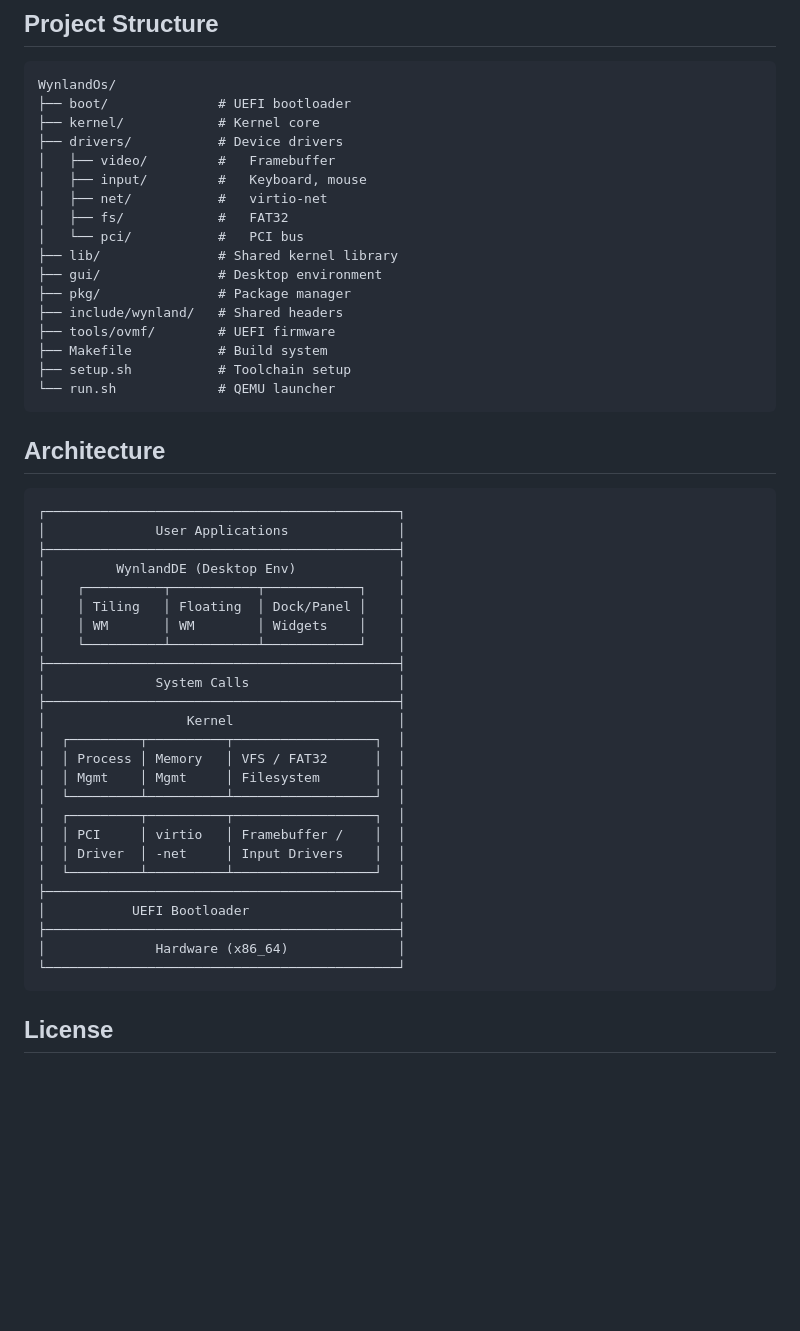
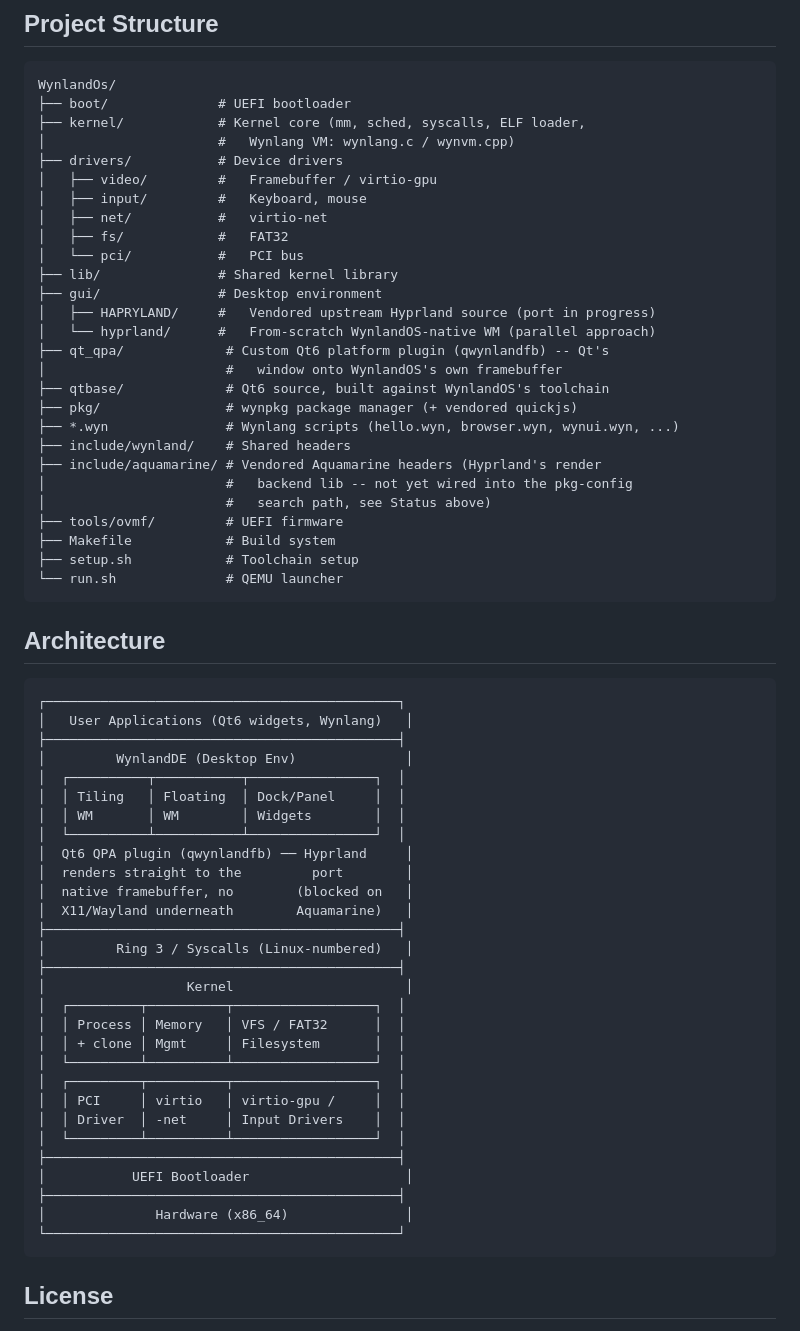
Before and after one commit to RedArtem39/WynlandOS, a Markdown page: README.md, the part around one of its changes. GitHub-like rendering; blank space fills up the shorter version.

````diff
--- a/README.md
+++ b/README.md
@@ -56,50 +89,64 @@ gdb -ex "target remote localhost:1234" build/kernel.elf
 ```
 WynlandOs/
 ├── boot/              # UEFI bootloader
-├── kernel/            # Kernel core
+├── kernel/            # Kernel core (mm, sched, syscalls, ELF loader,
+│                      #   Wynlang VM: wynlang.c / wynvm.cpp)
 ├── drivers/           # Device drivers
-│   ├── video/         #   Framebuffer
+│   ├── video/         #   Framebuffer / virtio-gpu
 │   ├── input/         #   Keyboard, mouse
 │   ├── net/           #   virtio-net
 │   ├── fs/            #   FAT32
 │   └── pci/           #   PCI bus
 ├── lib/               # Shared kernel library
 ├── gui/               # Desktop environment
-├── pkg/               # Package manager
-├── include/wynland/   # Shared headers
-├── tools/ovmf/        # UEFI firmware
-├── Makefile           # Build system
-├── setup.sh           # Toolchain setup
-└── run.sh             # QEMU launcher
+│   ├── HAPRYLAND/     #   Vendored upstream Hyprland source (port in progress)
+│   └── hyprland/      #   From-scratch WynlandOS-native WM (parallel approach)
+├── qt_qpa/             # Custom Qt6 platform plugin (qwynlandfb) -- Qt's
+│                       #   window onto WynlandOS's own framebuffer
+├── qtbase/             # Qt6 source, built against WynlandOS's toolchain
+├── pkg/                # wynpkg package manager (+ vendored quickjs)
+├── *.wyn               # Wynlang scripts (hello.wyn, browser.wyn, wynui.wyn, ...)
+├── include/wynland/    # Shared headers
+├── include/aquamarine/ # Vendored Aquamarine headers (Hyprland's render
+│                       #   backend lib -- not yet wired into the pkg-config
+│                       #   search path, see Status above)
+├── tools/ovmf/         # UEFI firmware
+├── Makefile            # Build system
+├── setup.sh            # Toolchain setup
+└── run.sh              # QEMU launcher
 ```
 
 ## Architecture
 
 ```
 ┌─────────────────────────────────────────────┐
-│              User Applications              │
+│   User Applications (Qt6 widgets, Wynlang)   │
 ├─────────────────────────────────────────────┤
-│         WynlandDE (Desktop Env)             │
-│    ┌──────────┬───────────┬────────────┐    │
-│    │ Tiling   │ Floating  │ Dock/Panel │    │
-│    │ WM       │ WM        │ Widgets    │    │
-│    └──────────┴───────────┴────────────┘    │
+│         WynlandDE (Desktop Env)              │
+│  ┌──────────┬───────────┬────────────────┐  │
+│  │ Tiling   │ Floating  │ Dock/Panel     │  │
+│  │ WM       │ WM        │ Widgets        │  │
+│  └──────────┴───────────┴────────────────┘  │
+│  Qt6 QPA plugin (qwynlandfb) ── Hyprland     │
+│  renders straight to the         port        │
+│  native framebuffer, no        (blocked on   │
+│  X11/Wayland underneath        Aquamarine)   │
 ├─────────────────────────────────────────────┤
-│              System Calls                   │
+│         Ring 3 / Syscalls (Linux-numbered)   │
 ├─────────────────────────────────────────────┤
-│                  Kernel                     │
+│                  Kernel                      │
 │  ┌─────────┬──────────┬──────────────────┐  │
 │  │ Process │ Memory   │ VFS / FAT32      │  │
-│  │ Mgmt    │ Mgmt     │ Filesystem       │  │
+│  │ + clone │ Mgmt     │ Filesystem       │  │
 │  └─────────┴──────────┴──────────────────┘  │
 │  ┌─────────┬──────────┬──────────────────┐  │
-│  │ PCI     │ virtio   │ Framebuffer /    │  │
+│  │ PCI     │ virtio   │ virtio-gpu /     │  │
 │  │ Driver  │ -net     │ Input Drivers    │  │
 │  └─────────┴──────────┴──────────────────┘  │
 ├─────────────────────────────────────────────┤
-│           UEFI Bootloader                   │
+│           UEFI Bootloader                    │
 ├─────────────────────────────────────────────┤
-│              Hardware (x86_64)              │
+│              Hardware (x86_64)               │
 └─────────────────────────────────────────────┘
 ```
 
````
Also changed, not shown: other parts of README.md (+40 -7 lines).
